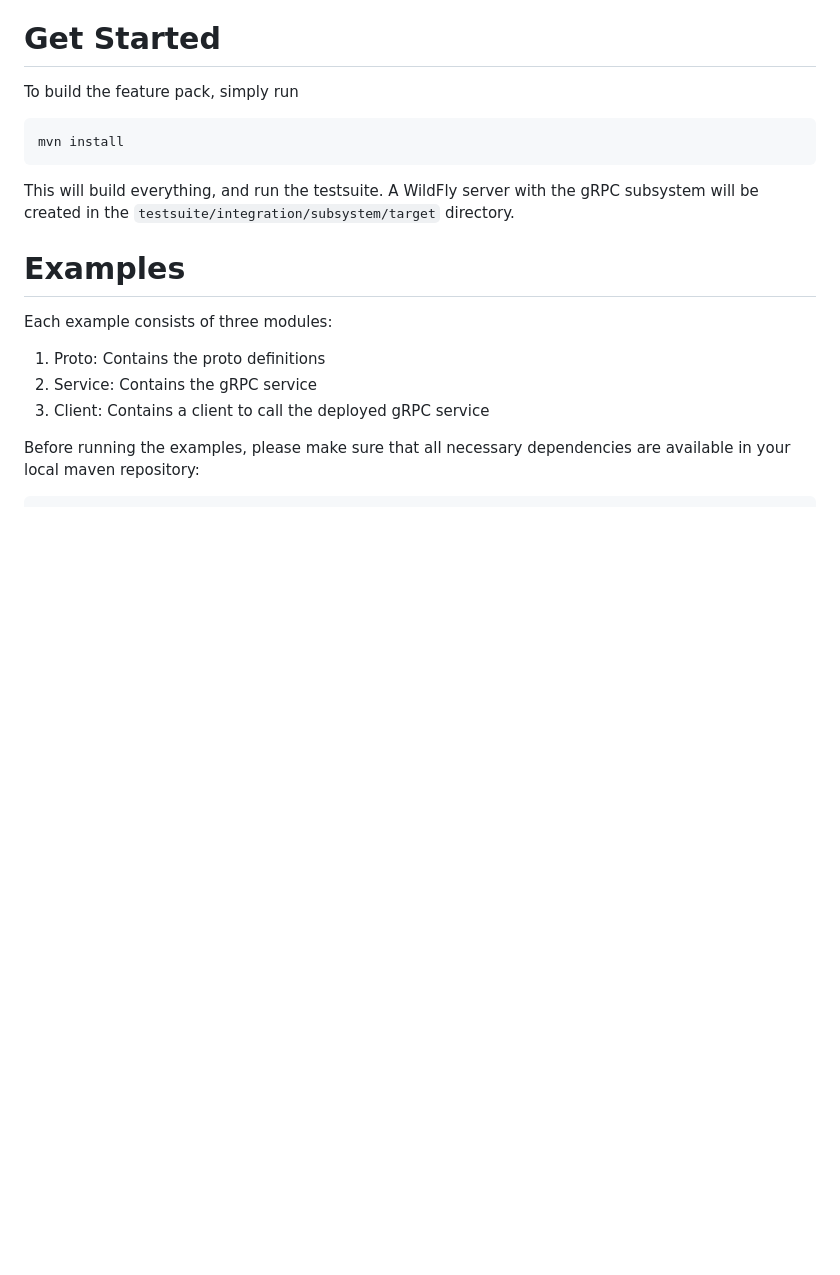
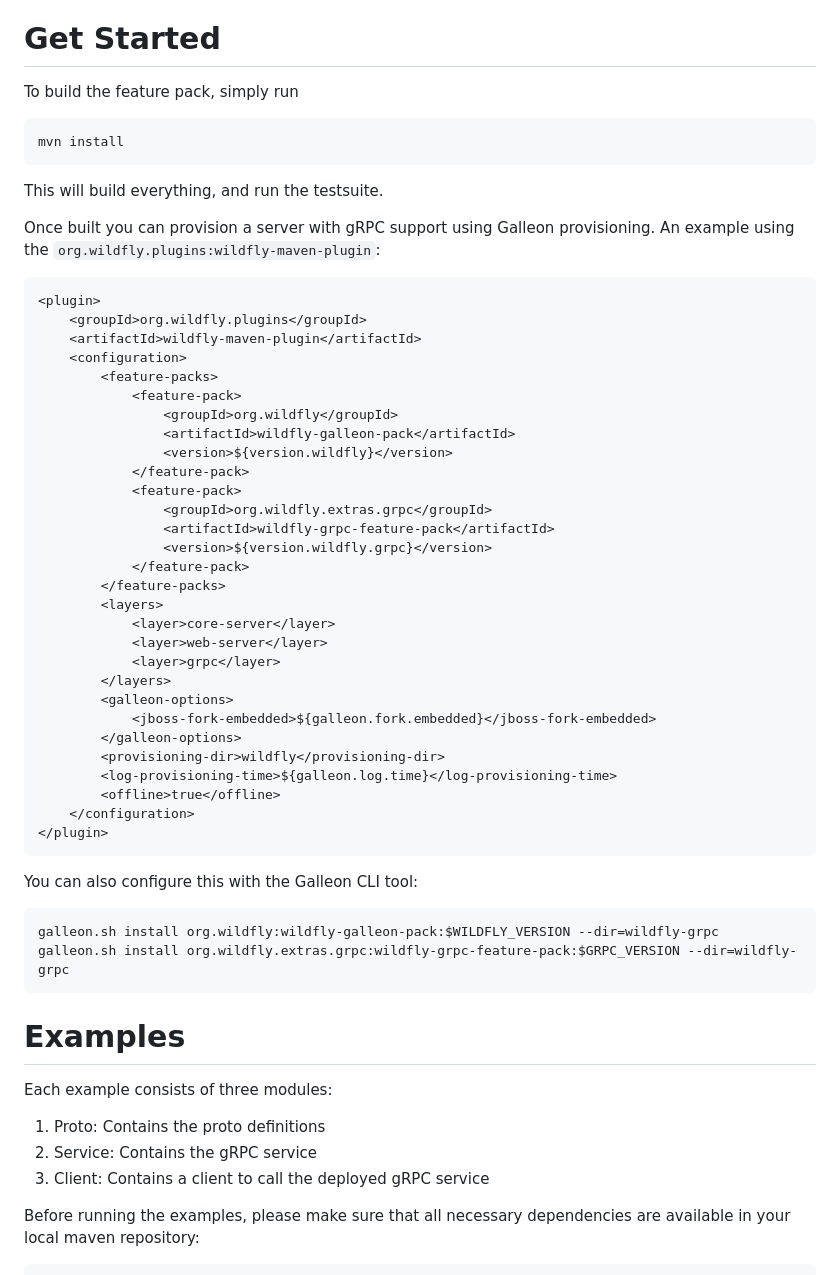
Before and after one commit to wildfly-extras/wildfly-grpc-feature-pack, a Markdown page: README.md, the part around the change. GitHub-like rendering; blank space fills up the shorter version.

Commit message:
Update the README with a couple examples of provisioning a server.
Signed-off-by: James R. Perkins <jperkins@redhat.com>

````diff
--- a/README.md
+++ b/README.md
@@ -12,8 +12,49 @@ To build the feature pack, simply run
 mvn install
 ```
 
-This will build everything, and run the testsuite. A WildFly server with the gRPC subsystem will be created in
-the `testsuite/integration/subsystem/target` directory.
+This will build everything, and run the testsuite.
+
+Once built you can provision a server with gRPC support using Galleon provisioning. An example using the
+`org.wildfly.plugins:wildfly-maven-plugin`:
+
+```xml
+<plugin>
+    <groupId>org.wildfly.plugins</groupId>
+    <artifactId>wildfly-maven-plugin</artifactId>
+    <configuration>
+        <feature-packs>
+            <feature-pack>
+                <groupId>org.wildfly</groupId>
+                <artifactId>wildfly-galleon-pack</artifactId>
+                <version>${version.wildfly}</version>
+            </feature-pack>
+            <feature-pack>
+                <groupId>org.wildfly.extras.grpc</groupId>
+                <artifactId>wildfly-grpc-feature-pack</artifactId>
+                <version>${version.wildfly.grpc}</version>
+            </feature-pack>
+        </feature-packs>
+        <layers>
+            <layer>core-server</layer>
+            <layer>web-server</layer>
+            <layer>grpc</layer>
+        </layers>
+        <galleon-options>
+            <jboss-fork-embedded>${galleon.fork.embedded}</jboss-fork-embedded>
+        </galleon-options>
+        <provisioning-dir>wildfly</provisioning-dir>
+        <log-provisioning-time>${galleon.log.time}</log-provisioning-time>
+        <offline>true</offline>
+    </configuration>
+</plugin>
+```
+
+You can also configure this with the Galleon CLI tool:
+
+```bash
+galleon.sh install org.wildfly:wildfly-galleon-pack:$WILDFLY_VERSION --dir=wildfly-grpc
+galleon.sh install org.wildfly.extras.grpc:wildfly-grpc-feature-pack:$GRPC_VERSION --dir=wildfly-grpc
+```
 
 # Examples
 
````
